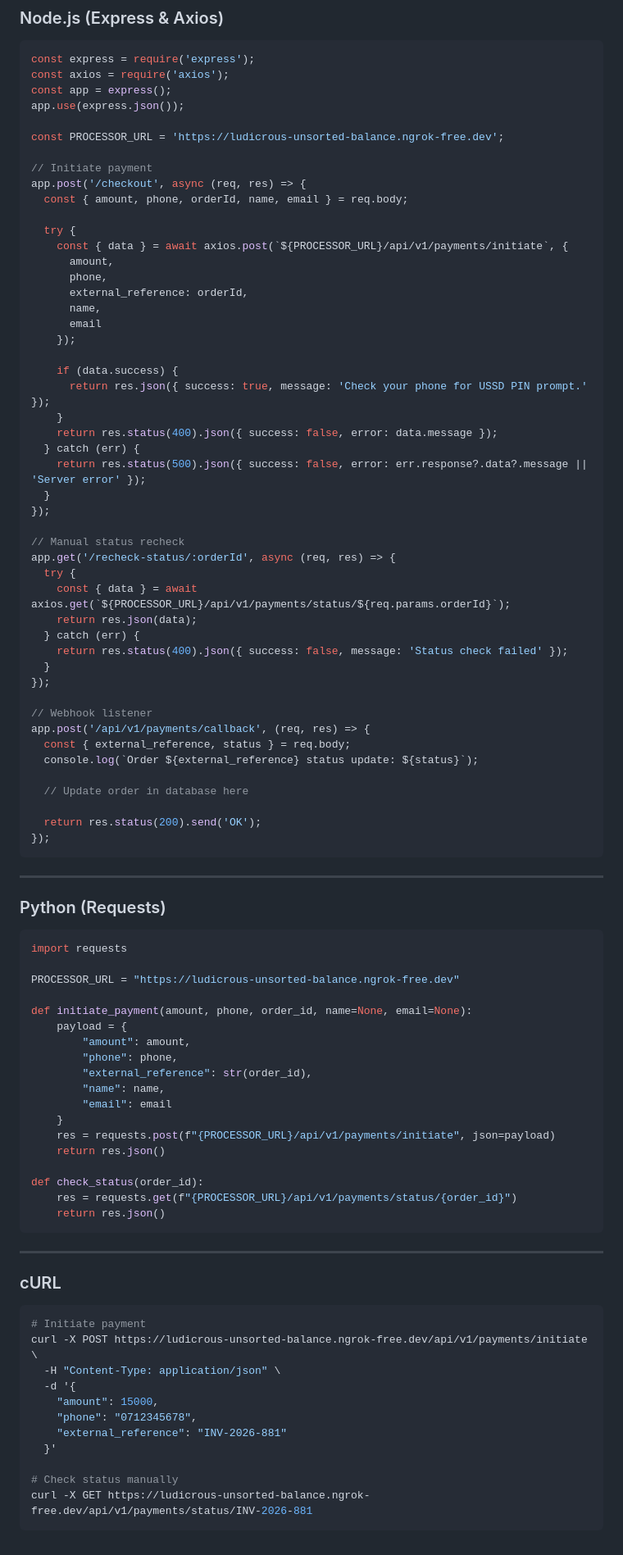
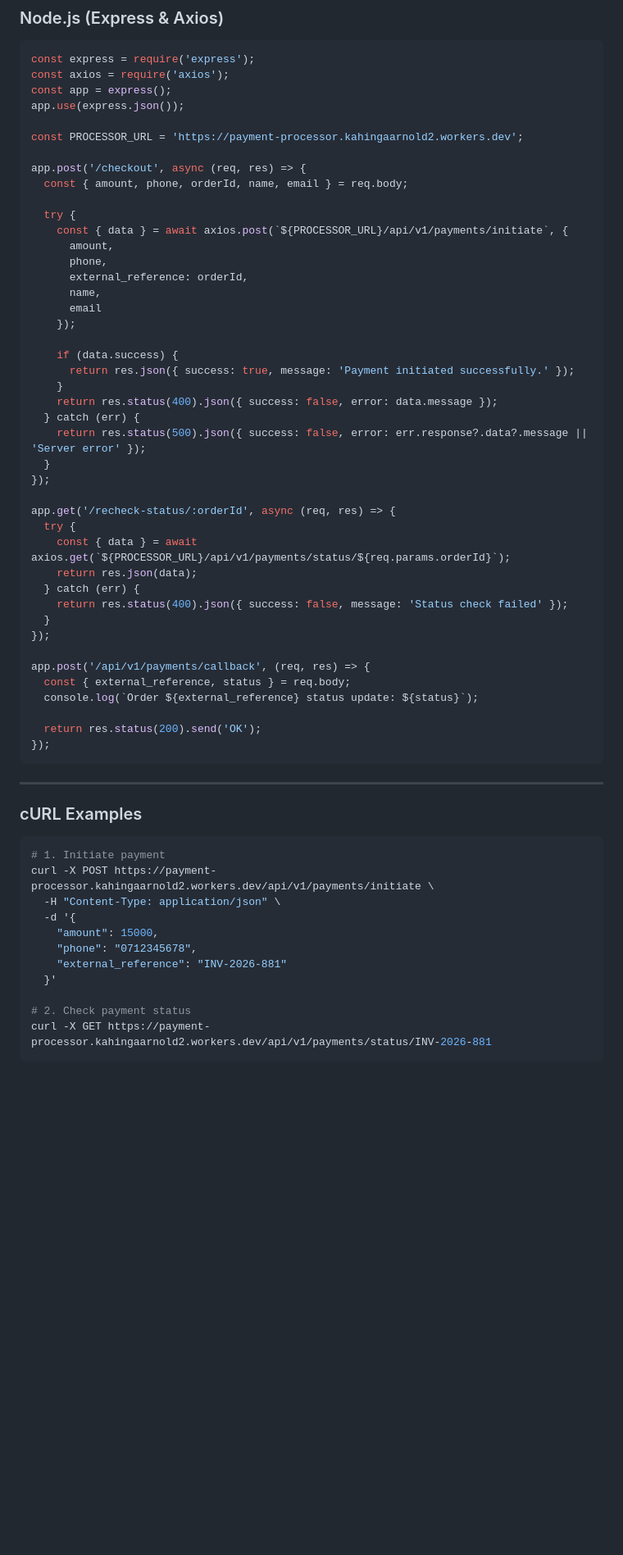
Before and after one commit to MichaelKilunga/payment-processor, a Markdown page: webapp_integration_guide.md, the part around one of its changes. Shown at 82% size. Drawn GitHub-style; blank space fills up the shorter version.

````diff
--- a/webapp_integration_guide.md
+++ b/webapp_integration_guide.md
@@ -247,9 +225,8 @@ const axios = require('axios');
 const app = express();
 app.use(express.json());
 
-const PROCESSOR_URL = 'https://ludicrous-unsorted-balance.ngrok-free.dev';
+const PROCESSOR_URL = 'https://payment-processor.kahingaarnold2.workers.dev';
 
-// Initiate payment
 app.post('/checkout', async (req, res) => {
   const { amount, phone, orderId, name, email } = req.body;
 
@@ -263,7 +240,7 @@ app.post('/checkout', async (req, res) => {
     });
 
     if (data.success) {
-      return res.json({ success: true, message: 'Check your phone for USSD PIN prompt.' });
+      return res.json({ success: true, message: 'Payment initiated successfully.' });
     }
     return res.status(400).json({ success: false, error: data.message });
   } catch (err) {
@@ -271,7 +248,6 @@ app.post('/checkout', async (req, res) => {
   }
 });
 
-// Manual status recheck
 app.get('/recheck-status/:orderId', async (req, res) => {
   try {
     const { data } = await axios.get(`${PROCESSOR_URL}/api/v1/payments/status/${req.params.orderId}`);
@@ -281,12 +257,9 @@ app.get('/recheck-status/:orderId', async (req, res) => {
   }
 });
 
-// Webhook listener
 app.post('/api/v1/payments/callback', (req, res) => {
   const { external_reference, status } = req.body;
   console.log(`Order ${external_reference} status update: ${status}`);
-
-  // Update order in database here
 
   return res.status(200).send('OK');
 });
@@ -294,36 +267,11 @@ app.post('/api/v1/payments/callback', (req, res) => {
 
 ---
 
-### Python (Requests)
-
-```python
-import requests
-
-PROCESSOR_URL = "https://ludicrous-unsorted-balance.ngrok-free.dev"
-
-def initiate_payment(amount, phone, order_id, name=None, email=None):
-    payload = {
-        "amount": amount,
-        "phone": phone,
-        "external_reference": str(order_id),
-        "name": name,
-        "email": email
-    }
-    res = requests.post(f"{PROCESSOR_URL}/api/v1/payments/initiate", json=payload)
-    return res.json()
-
-def check_status(order_id):
-    res = requests.get(f"{PROCESSOR_URL}/api/v1/payments/status/{order_id}")
-    return res.json()
-```
-
----
-
-### cURL
+### cURL Examples
 
 ```bash
-# Initiate payment
-curl -X POST https://ludicrous-unsorted-balance.ngrok-free.dev/api/v1/payments/initiate \
+# 1. Initiate payment
+curl -X POST https://payment-processor.kahingaarnold2.workers.dev/api/v1/payments/initiate \
   -H "Content-Type: application/json" \
   -d '{
     "amount": 15000,
@@ -331,6 +279,6 @@ curl -X POST https://ludicrous-unsorted-balance.ngrok-free.dev/api/v1/payments/i
     "external_reference": "INV-2026-881"
   }'
 
-# Check status manually
-curl -X GET https://ludicrous-unsorted-balance.ngrok-free.dev/api/v1/payments/status/INV-2026-881
+# 2. Check payment status
+curl -X GET https://payment-processor.kahingaarnold2.workers.dev/api/v1/payments/status/INV-2026-881
 ```
````
Also changed, not shown: other parts of webapp_integration_guide.md (+35 -57 lines).
